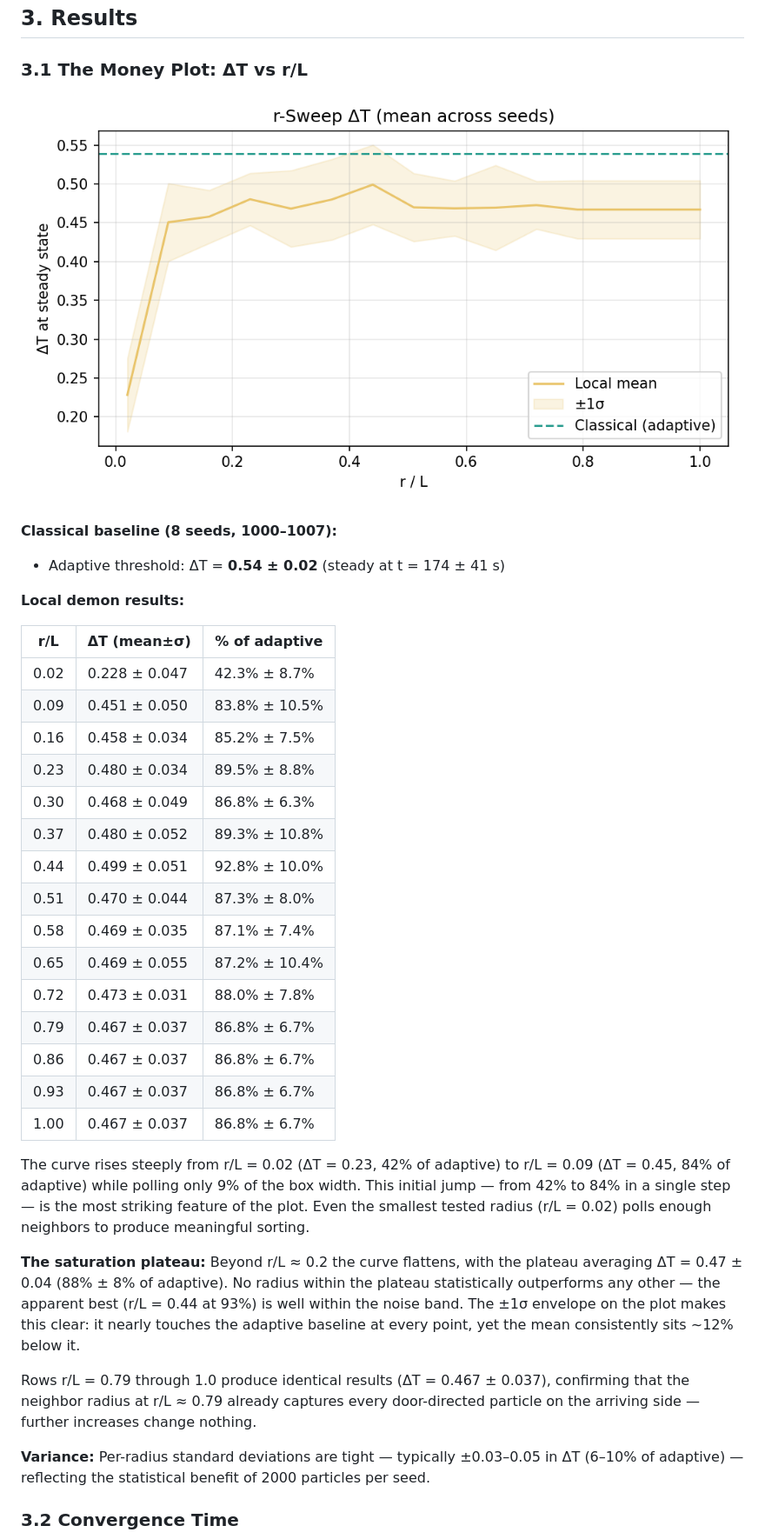
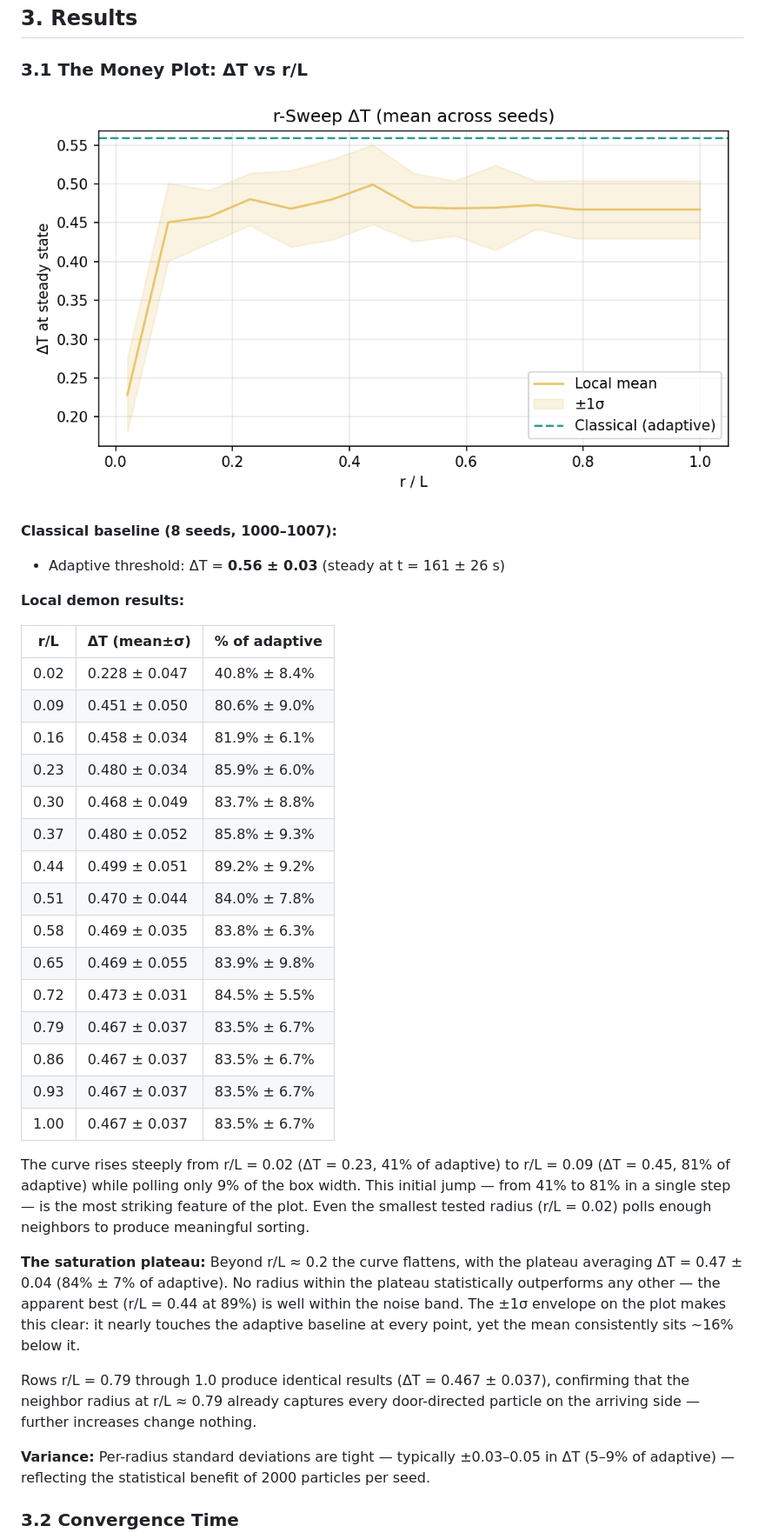
Before and after one commit to Payam-Mousavi/box_of_gas, a Markdown page: REPORT.md, the part around the change printed below. Shown: that part at 87% size. Rendered like a GitHub page; pictures changed too: report_plots/sweep_deltaT.png.

```diff
--- a/REPORT.md
+++ b/REPORT.md
@@ -59,35 +59,35 @@ Convergence is detected when ΔT changes by less than 2% of its peak value over
 
 **Classical baseline (8 seeds, 1000–1007):**
 
-- Adaptive threshold: ΔT = **0.54 ± 0.02** (steady at t = 174 ± 41 s)
+- Adaptive threshold: ΔT = **0.56 ± 0.03** (steady at t = 161 ± 26 s)
 
 **Local demon results:**
 
 | r/L | ΔT (mean±σ) | % of adaptive |
 | --- | ----------- | ------------- |
-| 0.02 | 0.228 ± 0.047 | 42.3% ± 8.7% |
-| 0.09 | 0.451 ± 0.050 | 83.8% ± 10.5% |
-| 0.16 | 0.458 ± 0.034 | 85.2% ± 7.5% |
-| 0.23 | 0.480 ± 0.034 | 89.5% ± 8.8% |
-| 0.30 | 0.468 ± 0.049 | 86.8% ± 6.3% |
-| 0.37 | 0.480 ± 0.052 | 89.3% ± 10.8% |
-| 0.44 | 0.499 ± 0.051 | 92.8% ± 10.0% |
-| 0.51 | 0.470 ± 0.044 | 87.3% ± 8.0% |
-| 0.58 | 0.469 ± 0.035 | 87.1% ± 7.4% |
-| 0.65 | 0.469 ± 0.055 | 87.2% ± 10.4% |
-| 0.72 | 0.473 ± 0.031 | 88.0% ± 7.8% |
-| 0.79 | 0.467 ± 0.037 | 86.8% ± 6.7% |
-| 0.86 | 0.467 ± 0.037 | 86.8% ± 6.7% |
-| 0.93 | 0.467 ± 0.037 | 86.8% ± 6.7% |
-| 1.00 | 0.467 ± 0.037 | 86.8% ± 6.7% |
+| 0.02 | 0.228 ± 0.047 | 40.8% ± 8.4% |
+| 0.09 | 0.451 ± 0.050 | 80.6% ± 9.0% |
+| 0.16 | 0.458 ± 0.034 | 81.9% ± 6.1% |
+| 0.23 | 0.480 ± 0.034 | 85.9% ± 6.0% |
+| 0.30 | 0.468 ± 0.049 | 83.7% ± 8.8% |
+| 0.37 | 0.480 ± 0.052 | 85.8% ± 9.3% |
+| 0.44 | 0.499 ± 0.051 | 89.2% ± 9.2% |
+| 0.51 | 0.470 ± 0.044 | 84.0% ± 7.8% |
+| 0.58 | 0.469 ± 0.035 | 83.8% ± 6.3% |
+| 0.65 | 0.469 ± 0.055 | 83.9% ± 9.8% |
+| 0.72 | 0.473 ± 0.031 | 84.5% ± 5.5% |
+| 0.79 | 0.467 ± 0.037 | 83.5% ± 6.7% |
+| 0.86 | 0.467 ± 0.037 | 83.5% ± 6.7% |
+| 0.93 | 0.467 ± 0.037 | 83.5% ± 6.7% |
+| 1.00 | 0.467 ± 0.037 | 83.5% ± 6.7% |
 
-The curve rises steeply from r/L = 0.02 (ΔT = 0.23, 42% of adaptive) to r/L = 0.09 (ΔT = 0.45, 84% of adaptive) while polling only 9% of the box width. This initial jump — from 42% to 84% in a single step — is the most striking feature of the plot. Even the smallest tested radius (r/L = 0.02) polls enough neighbors to produce meaningful sorting.
+The curve rises steeply from r/L = 0.02 (ΔT = 0.23, 41% of adaptive) to r/L = 0.09 (ΔT = 0.45, 81% of adaptive) while polling only 9% of the box width. This initial jump — from 41% to 81% in a single step — is the most striking feature of the plot. Even the smallest tested radius (r/L = 0.02) polls enough neighbors to produce meaningful sorting.
 
-**The saturation plateau:** Beyond r/L ≈ 0.2 the curve flattens, with the plateau averaging ΔT = 0.47 ± 0.04 (88% ± 8% of adaptive). No radius within the plateau statistically outperforms any other — the apparent best (r/L = 0.44 at 93%) is well within the noise band. The ±1σ envelope on the plot makes this clear: it nearly touches the adaptive baseline at every point, yet the mean consistently sits ~12% below it.
+**The saturation plateau:** Beyond r/L ≈ 0.2 the curve flattens, with the plateau averaging ΔT = 0.47 ± 0.04 (84% ± 7% of adaptive). No radius within the plateau statistically outperforms any other — the apparent best (r/L = 0.44 at 89%) is well within the noise band. The ±1σ envelope on the plot makes this clear: it nearly touches the adaptive baseline at every point, yet the mean consistently sits ~16% below it.
 
 Rows r/L = 0.79 through 1.0 produce identical results (ΔT = 0.467 ± 0.037), confirming that the neighbor radius at r/L ≈ 0.79 already captures every door-directed particle on the arriving side — further increases change nothing.
 
-**Variance:** Per-radius standard deviations are tight — typically ±0.03–0.05 in ΔT (6–10% of adaptive) — reflecting the statistical benefit of 2000 particles per seed.
+**Variance:** Per-radius standard deviations are tight — typically ±0.03–0.05 in ΔT (5–9% of adaptive) — reflecting the statistical benefit of 2000 particles per seed.
 
 ### 3.2 Convergence Time
 
```
Also changed, not shown: other parts of REPORT.md (+38 -16 lines), README.md (+2 -2 lines), report_plots/centralization_tradeoff.png, report_plots/sweep_time.png, 9 other files.
